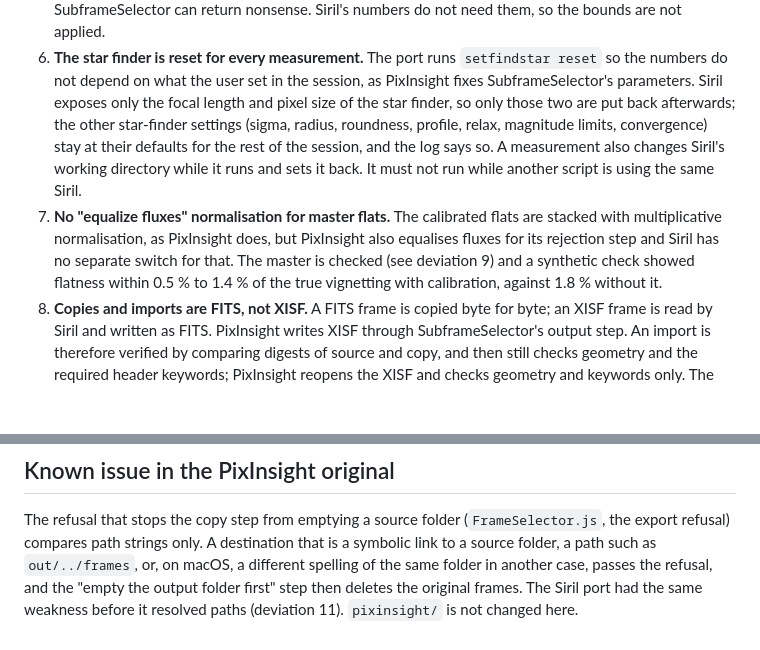
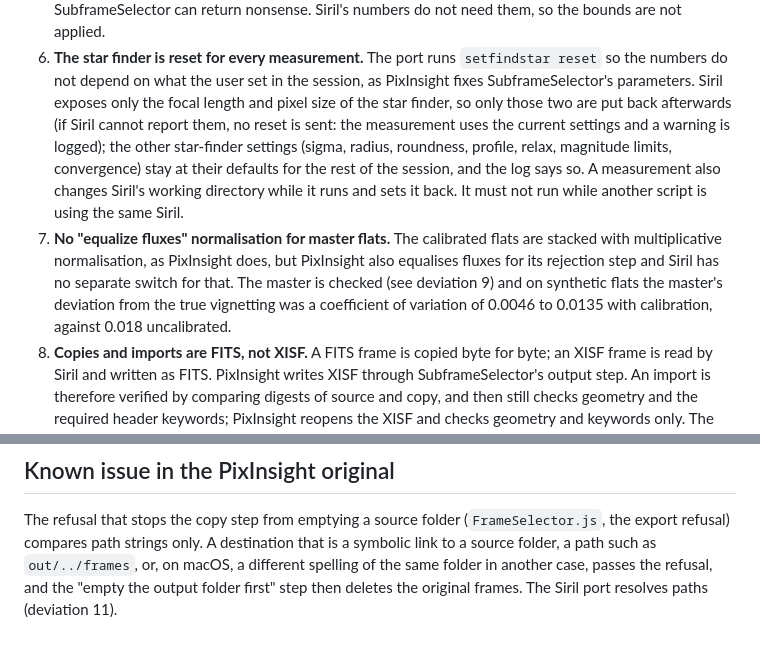
Before and after one commit to fcarucci/Loom, a Markdown page: siril/docs/frame-selector-parity.md, 2 parts joined by grey strips. GitHub-like rendering; blank space fills up the shorter version.

```diff
--- a/siril/docs/frame-selector-parity.md
+++ b/siril/docs/frame-selector-parity.md
@@ -599,14 +599,16 @@ Each entry says what differs, why, and what was checked.
    SubframeSelector can return nonsense. Siril's numbers do not need them, so the bounds are not applied.
 6. **The star finder is reset for every measurement.** The port runs `setfindstar reset` so the numbers do not depend
    on what the user set in the session, as PixInsight fixes SubframeSelector's parameters. Siril exposes only the focal
-   length and pixel size of the star finder, so only those two are put back afterwards; the other star-finder settings
+   length and pixel size of the star finder, so only those two are put back afterwards (if Siril cannot report them, no
+   reset is sent: the measurement uses the current settings and a warning is logged); the other star-finder settings
    (sigma, radius, roundness, profile, relax, magnitude limits, convergence) stay at their defaults for the rest of the
    session, and the log says so. A measurement also changes Siril's working directory while it runs and sets it back.
    It must not run while another script is using the same Siril.
 7. **No "equalize fluxes" normalisation for master flats.** The calibrated flats are stacked with multiplicative
    normalisation, as PixInsight does, but PixInsight also equalises fluxes for its rejection step and Siril has no
-   separate switch for that. The master is checked (see deviation 9) and a synthetic check showed flatness within
-   0.5 % to 1.4 % of the true vignetting with calibration, against 1.8 % without it.
+   separate switch for that. The master is checked (see deviation 9) and on synthetic flats the master's
+   deviation from the true vignetting was a coefficient of variation of 0.0046 to 0.0135 with calibration, against 0.018
+   uncalibrated.
 8. **Copies and imports are FITS, not XISF.** A FITS frame is copied byte for byte; an XISF frame is read by Siril and
    written as FITS. PixInsight writes XISF through SubframeSelector's output step. An import is therefore verified by
    comparing digests of source and copy, and then still checks geometry and the required header keywords; PixInsight
@@ -655,5 +657,4 @@ Each entry says what differs, why, and what was checked.
 The refusal that stops the copy step from emptying a source folder (`FrameSelector.js`, the export refusal) compares
 path strings only. A destination that is a symbolic link to a source folder, a path such as `out/../frames`, or, on
 macOS, a different spelling of the same folder in another case, passes the refusal, and the "empty the output folder
-first" step then deletes the original frames. The Siril port had the same weakness before it resolved paths (deviation
-11). `pixinsight/` is not changed here.
+first" step then deletes the original frames. The Siril port resolves paths (deviation 11).
```
Also changed, not shown: siril/CHANGELOG.md (+5 -0 lines), siril/README.md (+14 -6 lines).
